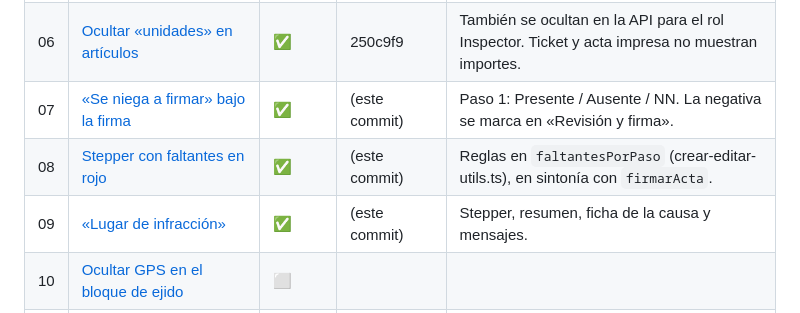
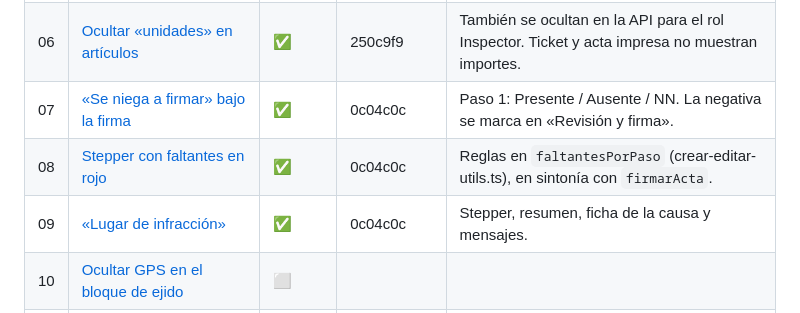
Before and after one commit to LeonardoRosales1485/piloto-faltas, a Markdown page: docs/PROGRESO.md, the part around the change. Rendered like a GitHub page.

Commit message:
PROGRESO: registra commit de 07-09
Co-Authored-By: Claude Opus 5.5 <noreply@anthropic.com>
Claude-Session: https://claude.ai/code/session_01McvebdubtPrc3o4Jd2gita

```diff
--- a/docs/PROGRESO.md
+++ b/docs/PROGRESO.md
@@ -15,9 +15,9 @@ Avance: **9 / 20**
 | 04 | [Municipio emisor autocompletable](prompts/04-municipio-emisor-autocompletable.md) | ✅ | 8c2563a · 2a47247 | Buscador con ingreso libre; fallback a los 135 partidos + CABA. |
 | 05 | [Ordenanzas para Directora y admin](prompts/05-ordenanzas-para-directora.md) | ✅ | 91b7f5f | |
 | 06 | [Ocultar «unidades» en artículos](prompts/06-ocultar-unidades-en-articulos.md) | ✅ | 250c9f9 | También se ocultan en la API para el rol Inspector. Ticket y acta impresa no muestran importes. |
-| 07 | [«Se niega a firmar» bajo la firma](prompts/07-negativa-a-firmar-bajo-la-firma.md) | ✅ | (este commit) | Paso 1: Presente / Ausente / NN. La negativa se marca en «Revisión y firma». |
-| 08 | [Stepper con faltantes en rojo](prompts/08-stepper-con-faltantes-en-rojo.md) | ✅ | (este commit) | Reglas en `faltantesPorPaso` (crear-editar-utils.ts), en sintonía con `firmarActa`. |
-| 09 | [«Lugar de infracción»](prompts/09-lugar-de-infraccion.md) | ✅ | (este commit) | Stepper, resumen, ficha de la causa y mensajes. |
+| 07 | [«Se niega a firmar» bajo la firma](prompts/07-negativa-a-firmar-bajo-la-firma.md) | ✅ | 0c04c0c | Paso 1: Presente / Ausente / NN. La negativa se marca en «Revisión y firma». |
+| 08 | [Stepper con faltantes en rojo](prompts/08-stepper-con-faltantes-en-rojo.md) | ✅ | 0c04c0c | Reglas en `faltantesPorPaso` (crear-editar-utils.ts), en sintonía con `firmarActa`. |
+| 09 | [«Lugar de infracción»](prompts/09-lugar-de-infraccion.md) | ✅ | 0c04c0c | Stepper, resumen, ficha de la causa y mensajes. |
 | 10 | [Ocultar GPS en el bloque de ejido](prompts/10-ocultar-gps-en-ejido.md) | ⬜ | | |
 | 11 | [Selección de artículos como stg](prompts/11-articulos-como-stg.md) | ⬜ | | Copiar el selector de stg (BOD). |
 | 12 | [Pago voluntario vs. Descargo vs. Ignorar](prompts/12-pago-voluntario-vs-descargo-vs-ignorar.md) | ⬜ | | Hacer antes que 13 y 14. |
```
